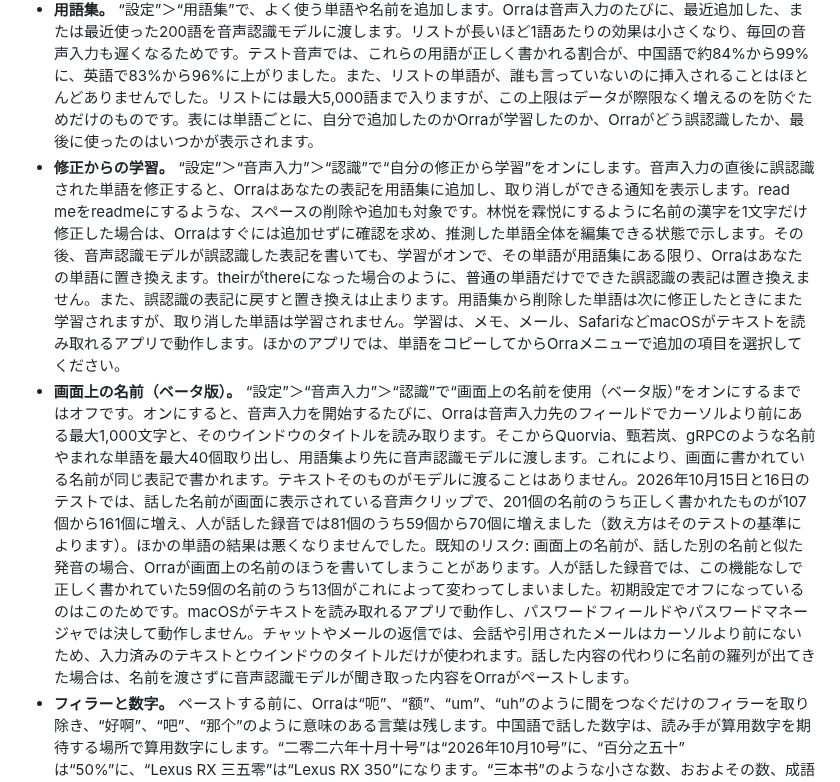
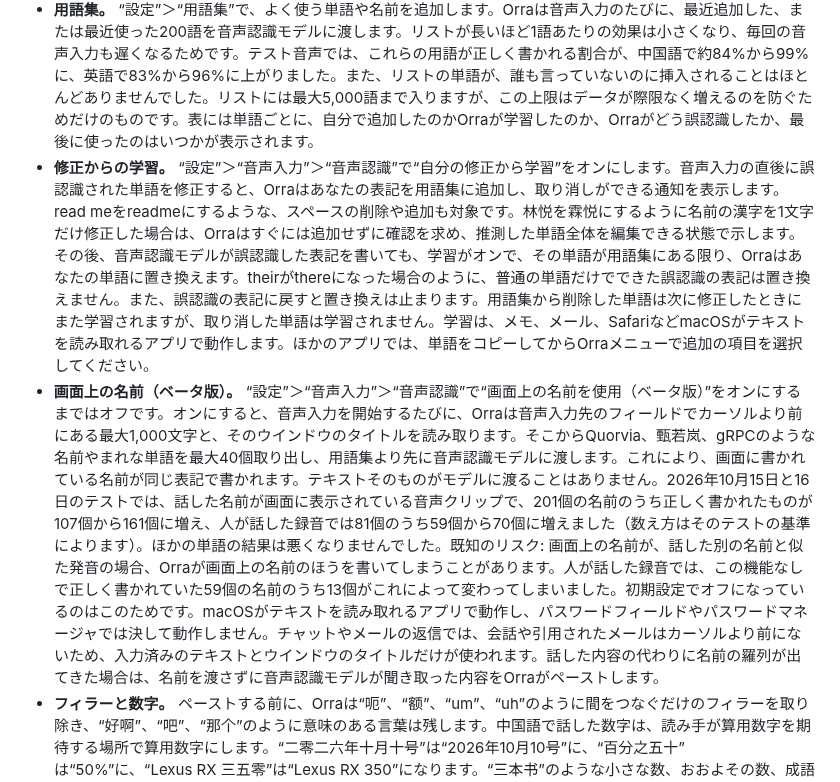
Before and after one commit to db-ol/Orra, a Markdown page: docs/user-guide.ja.md, the part around the change. Rendered like a GitHub page.

Commit message:
Use the Recognition group's Japanese name in the Japanese guide
Settings > Dictation names the group 音声認識 in Japanese. The guide called it 認識 in
both of its paths.

```diff
--- a/docs/user-guide.ja.md
+++ b/docs/user-guide.ja.md
@@ -20,8 +20,8 @@ Orraの概要とダウンロードは[README](../README.ja.md)に、プライバ
 - **ハンズフリー。** 動作が“押したまま”のキーをすばやく2回押し、指を離して話し続けます。どのキーで終了するかはインジケータに表示されます。そのキーを1回押すとペーストし、Escキーを押すとキャンセルします。録音は5分で停止します（“長い音声入力”を参照）。このハンズフリーは、“設定”＞“一般”＞“キー”にあるスイッチでオフにできます。このスイッチは、動作が“押したまま”のキーがあるときだけ表示されます。
 - **長い音声入力。** どの方法で開始しても、録音は5分で停止します。最後の15秒間はインジケータがカウントダウンし、停止後にはその理由を表示します。1分を超える録音は、話が途切れたところで最大1分ずつに区切られ、指を離したあとOrraが順番に文字起こしします。M5 Proでは、話した1分あたり約2秒かかり、中国語で用語集を使う場合は最大でその2倍かかります。文字起こしできない部分があった場合は、Orraが残りの部分をペーストし、そのことを知らせます。整文は400文字を超える音声入力を、翻訳は300文字を超える音声入力を対象にしません。整文や翻訳をせずにペーストしたときは、Orraがそのことを知らせます。ハンズフリー、“押すたびに開始/停止”、“2回押し”では、停止するつもりでキーを押したときには、すでに上限で録音が止まっていることがあります。そのため、メッセージが消えるまで（表示されてから30秒間）は、そのキーを次に押してもメッセージが消えるだけで、録音は始まりません。動作が“押したまま”のキーでは、押し続ければ通常どおり録音され、すばやく2回押せば通常どおりハンズフリーが始まります。
 - **用語集。** “設定”＞“用語集”で、よく使う単語や名前を追加します。Orraは音声入力のたびに、最近追加した、または最近使った200語を音声認識モデルに渡します。リストが長いほど1語あたりの効果は小さくなり、毎回の音声入力も遅くなるためです。テスト音声では、これらの用語が正しく書かれる割合が、中国語で約84%から99%に、英語で83%から96%に上がりました。また、リストの単語が、誰も言っていないのに挿入されることはほとんどありませんでした。リストには最大5,000語まで入りますが、この上限はデータが際限なく増えるのを防ぐためだけのものです。表には単語ごとに、自分で追加したのかOrraが学習したのか、Orraがどう誤認識したか、最後に使ったのはいつかが表示されます。
-- **修正からの学習。** “設定”＞“音声入力”＞“認識”で“自分の修正から学習”をオンにします。音声入力の直後に誤認識された単語を修正すると、Orraはあなたの表記を用語集に追加し、取り消しができる通知を表示します。read meをreadmeにするような、スペースの削除や追加も対象です。林悦を霖悦にするように名前の漢字を1文字だけ修正した場合は、Orraはすぐには追加せずに確認を求め、推測した単語全体を編集できる状態で示します。その後、音声認識モデルが誤認識した表記を書いても、学習がオンで、その単語が用語集にある限り、Orraはあなたの単語に置き換えます。theirがthereになった場合のように、普通の単語だけでできた誤認識の表記は置き換えません。また、誤認識の表記に戻すと置き換えは止まります。用語集から削除した単語は次に修正したときにまた学習されますが、取り消した単語は学習されません。学習は、メモ、メール、SafariなどmacOSがテキストを読み取れるアプリで動作します。ほかのアプリでは、単語をコピーしてからOrraメニューで追加の項目を選択してください。
-- **画面上の名前（ベータ版）。** “設定”＞“音声入力”＞“認識”で“画面上の名前を使用（ベータ版）”をオンにするまではオフです。オンにすると、音声入力を開始するたびに、Orraは音声入力先のフィールドでカーソルより前にある最大1,000文字と、そのウインドウのタイトルを読み取ります。そこからQuorvia、甄若岚、gRPCのような名前やまれな単語を最大40個取り出し、用語集より先に音声認識モデルに渡します。これにより、画面に書かれている名前が同じ表記で書かれます。テキストそのものがモデルに渡ることはありません。2026年10月15日と16日のテストでは、話した名前が画面に表示されている音声クリップで、201個の名前のうち正しく書かれたものが107個から161個に増え、人が話した録音では81個のうち59個から70個に増えました（数え方はそのテストの基準によります）。ほかの単語の結果は悪くなりませんでした。既知のリスク: 画面上の名前が、話した別の名前と似た発音の場合、Orraが画面上の名前のほうを書いてしまうことがあります。人が話した録音では、この機能なしで正しく書かれていた59個の名前のうち13個がこれによって変わってしまいました。初期設定でオフになっているのはこのためです。macOSがテキストを読み取れるアプリで動作し、パスワードフィールドやパスワードマネージャでは決して動作しません。チャットやメールの返信では、会話や引用されたメールはカーソルより前にないため、入力済みのテキストとウインドウのタイトルだけが使われます。話した内容の代わりに名前の羅列が出てきた場合は、名前を渡さずに音声認識モデルが聞き取った内容をOrraがペーストします。
+- **修正からの学習。** “設定”＞“音声入力”＞“音声認識”で“自分の修正から学習”をオンにします。音声入力の直後に誤認識された単語を修正すると、Orraはあなたの表記を用語集に追加し、取り消しができる通知を表示します。read meをreadmeにするような、スペースの削除や追加も対象です。林悦を霖悦にするように名前の漢字を1文字だけ修正した場合は、Orraはすぐには追加せずに確認を求め、推測した単語全体を編集できる状態で示します。その後、音声認識モデルが誤認識した表記を書いても、学習がオンで、その単語が用語集にある限り、Orraはあなたの単語に置き換えます。theirがthereになった場合のように、普通の単語だけでできた誤認識の表記は置き換えません。また、誤認識の表記に戻すと置き換えは止まります。用語集から削除した単語は次に修正したときにまた学習されますが、取り消した単語は学習されません。学習は、メモ、メール、SafariなどmacOSがテキストを読み取れるアプリで動作します。ほかのアプリでは、単語をコピーしてからOrraメニューで追加の項目を選択してください。
+- **画面上の名前（ベータ版）。** “設定”＞“音声入力”＞“音声認識”で“画面上の名前を使用（ベータ版）”をオンにするまではオフです。オンにすると、音声入力を開始するたびに、Orraは音声入力先のフィールドでカーソルより前にある最大1,000文字と、そのウインドウのタイトルを読み取ります。そこからQuorvia、甄若岚、gRPCのような名前やまれな単語を最大40個取り出し、用語集より先に音声認識モデルに渡します。これにより、画面に書かれている名前が同じ表記で書かれます。テキストそのものがモデルに渡ることはありません。2026年10月15日と16日のテストでは、話した名前が画面に表示されている音声クリップで、201個の名前のうち正しく書かれたものが107個から161個に増え、人が話した録音では81個のうち59個から70個に増えました（数え方はそのテストの基準によります）。ほかの単語の結果は悪くなりませんでした。既知のリスク: 画面上の名前が、話した別の名前と似た発音の場合、Orraが画面上の名前のほうを書いてしまうことがあります。人が話した録音では、この機能なしで正しく書かれていた59個の名前のうち13個がこれによって変わってしまいました。初期設定でオフになっているのはこのためです。macOSがテキストを読み取れるアプリで動作し、パスワードフィールドやパスワードマネージャでは決して動作しません。チャットやメールの返信では、会話や引用されたメールはカーソルより前にないため、入力済みのテキストとウインドウのタイトルだけが使われます。話した内容の代わりに名前の羅列が出てきた場合は、名前を渡さずに音声認識モデルが聞き取った内容をOrraがペーストします。
 - **フィラーと数字。** ペーストする前に、Orraは“呃”、“额”、“um”、“uh”のように間をつなぐだけのフィラーを取り除き、“好啊”、“吧”、“那个”のように意味のある言葉は残します。中国語で話した数字は、読み手が算用数字を期待する場所で算用数字にします。“二零二六年十月十号”は“2026年10月10号”に、“百分之五十”は“50%”に、“Lexus RX 三五零”は“Lexus RX 350”になります。“三本书”のような小さな数、おおよその数、成語は文字のまま残ります。それぞれ“設定”＞“音声入力”＞“テキストを整える”でオフにできます。
 - **ローカルモデルで整文。** メモリが16 GB以上のMacを使う新しいユーザの場合、ようこそウインドウの“モデルをダウンロード”で整文のモデル（Qwen3.5 4B、3.05 GB）もダウンロードされ、整文がオンになります。それ以外の場合は、“設定”＞“音声入力”で“ローカルモデルで整文”をオンにするまではオフで、オンにするとOrraはモデルをダウンロードする前に確認します。オフにするときも同じスイッチを使います。Orraはフィラーと数字のルールを適用したあとで、お使いのMac上でこのモデルを実行します。フィラーとして使われた“那个”や“就是说”のように、ルールで取り切れなかったフィラーを取り除き、“三点，哦不对，四点”や“Monday, I mean Tuesday”のような話しながらの言い直しを反映します。読み込まれている間は約4 GBのメモリを使います。音声入力のない状態が15分続くと、翻訳だけがオンの場合も含め、Orraはモデルをメモリから解放します。次に音声入力キーか翻訳キーを押すと、話している間に再び読み込まれます。M5 Proでは、短い音声入力で0.6秒から1秒、中国語400文字の音声入力で3秒から6秒長くかかりました。それより遅いMacではさらに時間がかかります。400文字を超える音声入力は整文せずにペーストされ、その中にフィラーや言い直しがある場合はOrraがそのことを知らせます。整文の結果が質問への回答や依頼を実行したものに見える場合や、単語や数字が追加されている場合、Orraはその整文を採用せず、整文前のテキストをペーストします。モデルの処理に時間がかかりすぎた場合も同じです。これらのチェックは経験則に基づくため、整文によって意図が変わってしまうこともあります。その場合は、Orraメニューの“原文をペースト”で整文前のテキストに戻せます。人が書いたテスト用の音声入力では、178件の整文のうち156件が期待どおりのテキストと完全に一致しました。また、モデルに何かをするよう求める70件の音声入力では、実行されたものは1件もありませんでした。
 - **翻訳。** “設定”＞“翻訳”で“翻訳”をオンにするまではオフです。翻訳キーは“設定”＞“一般”＞“キー”にあり、翻訳をオンにすると使えるようになります。翻訳には整文モデルを使い、整文がオフのときも同様です。モデルがMacにない場合は、先にダウンロードするかどうかを確認します。翻訳キー（別のキーを選ばない限り右Optionキー。右Optionキーが音声入力キーの場合は右Commandキー）を押して話し、もう一度押します。“押したまま”の場合は、押したまま話して指を離します。Orraは話した内容を、英語と音声入力の言語の間で翻訳してペーストします。中国語は英語に、英語は中国語に翻訳され、日本語やスペイン語で音声入力する場合も同様です。日本語やスペイン語では、韓国語など、ほかの文字で書かれたテキストは英語に翻訳されます。“翻訳先”では、すべてを英語か音声入力の言語でペーストするように選ぶこともできます。別の音声入力の言語で選んだ翻訳先は保存されたままになり、その言語に戻したときに使われます。それまでは“自動”として動作します。中国語、日本語、スペイン語に翻訳する場合、PRやiPhoneのような一般的な英語の用語は英語のまま残ることがあります。翻訳キーは0.3秒押し続けて初めて押されたとみなされるため（“押すたびに開始/停止”では、それより早く離すと離した時点で押されたとみなされます）、Optionキーのショートカットや右Optionキーで入力する文字はそのまま使えます。右側のキーやfnキーの場合は、押した時点でマイクを起動し、押したとみなされてマイクから音が届いた時点で開始音が鳴ります。開始音のあとに話したことが録音されます。0.3秒以内にショートカットを使うと録音はすぐに破棄されますが、macOSのオレンジ色のマイクインジケータが一瞬表示されることがあります。“押したまま”では、すばやく2回押すと、ハンズフリーで翻訳できます。“押すたびに開始/停止”では、キーを単独で軽く押しただけでも録音が始まり、もう一度押すまで続きます。意図せず始まった場合は、Escキーでキャンセルできます。録音中は音量バーの横にバッジが表示されます。表示は“译”で、翻訳先の言語を固定している場合は“EN”または“中”です。音声入力の言語が日本語の場合は“訳”、“EN”、“日”、スペイン語の場合は“⇄”、“EN”、“ES”です。音声入力キーで使っているキーを翻訳キーに選ぶと（またはその逆）、2つのキーが入れ替わり、設定にそのことが表示されます。300文字を超える音声入力と、Orraのチェックに通らなかった訳文や時間がかかりすぎた翻訳は話したとおりにペーストされるので、何も失われません。“原文をペースト”で翻訳前のテキストに戻せます。“最後の音声入力をコピー”では訳文がコピーされます。翻訳してペーストしたテキストから、Orraが修正を学習することはありません。M5 Proでは、モデルが読み込まれた状態で、短い音声入力の翻訳に約3分の1秒かかりました。モデルがメモリから解放されたあとは、ごく短い音声入力でも、モデルの読み込みを待つことがあります。
```
